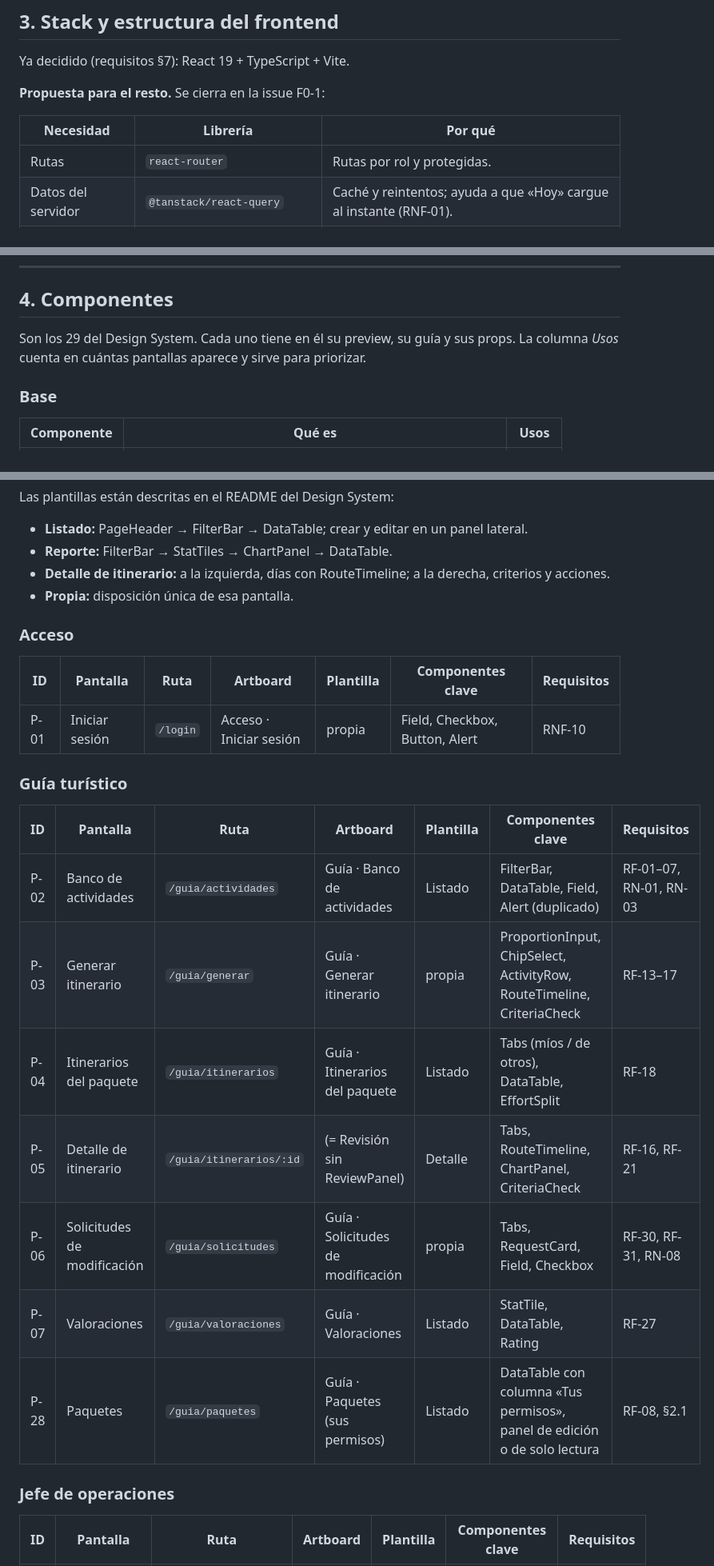
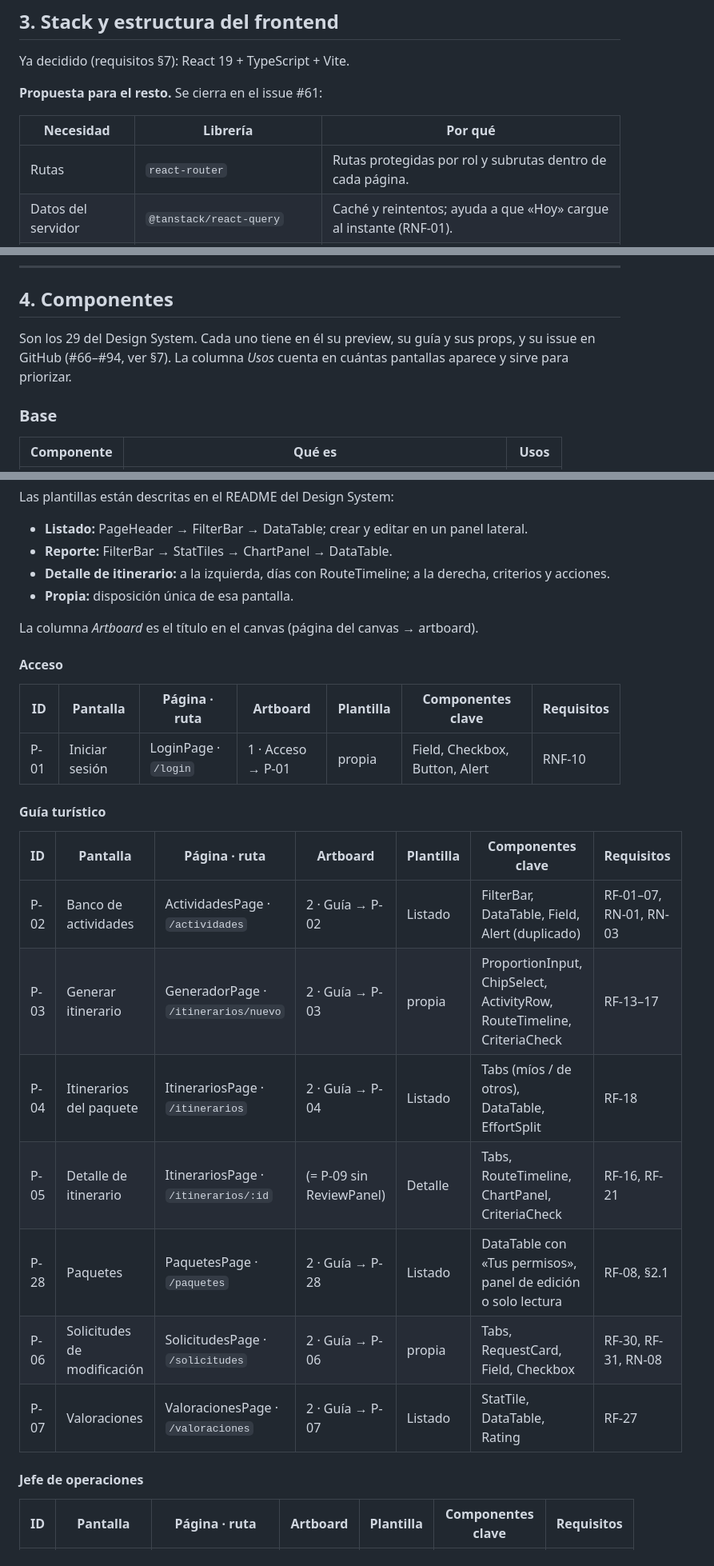
Before and after one commit to alfonsotejeda/astarship, a Markdown page: planificacion/pantallas.md, 3 parts joined by grey strips. Shown at 80% size. Drawn GitHub-style.

```diff
--- a/planificacion/pantallas.md
+++ b/planificacion/pantallas.md
@@ -91,11 +91,11 @@ Reglas de negocio nuevas (a añadir a `requisitos.md` §6):
 
 Ya decidido (requisitos §7): React 19 + TypeScript + Vite.
 
-**Propuesta para el resto.** Se cierra en la issue F0-1:
+**Propuesta para el resto.** Se cierra en el issue #61:
 
 | Necesidad | Librería | Por qué |
 |---|---|---|
-| Rutas | `react-router` | Rutas por rol y protegidas. |
+| Rutas | `react-router` | Rutas protegidas por rol y subrutas dentro de cada página. |
 | Datos del servidor | `@tanstack/react-query` | Caché y reintentos; ayuda a que «Hoy» cargue al instante (RNF-01). |
 | Gráficos | `recharts` | La recomienda el Design System; los colores salen de los tokens. |
 | Exportar PDF | `jspdf` + `jspdf-autotable` | RF-36: lo que se ve, en el orden actual de la tabla. |
@@ -124,8 +124,9 @@ src/
 
 ## 4. Componentes
 
-Son los 29 del Design System. Cada uno tiene en él su preview, su guía y sus props. La
-columna *Usos* cuenta en cuántas pantallas aparece y sirve para priorizar.
+Son los 29 del Design System. Cada uno tiene en él su preview, su guía y sus props, y su
+issue en GitHub (#66–#94, ver §7). La columna *Usos* cuenta en cuántas pantallas aparece
+y sirve para priorizar.
 
 ### Base
 
@@ -200,25 +228,27 @@ Las plantillas están descritas en el README del Design System:
 - **Detalle de itinerario:** a la izquierda, días con RouteTimeline; a la derecha, criterios y acciones.
 - **Propia:** disposición única de esa pantalla.
 
-### Acceso
+La columna *Artboard* es el título en el canvas (página del canvas → artboard).
 
-| ID | Pantalla | Ruta | Artboard | Plantilla | Componentes clave | Requisitos |
+#### Acceso
+
+| ID | Pantalla | Página · ruta | Artboard | Plantilla | Componentes clave | Requisitos |
 |---|---|---|---|---|---|---|
-| P-01 | Iniciar sesión | `/login` | Acceso · Iniciar sesión | propia | Field, Checkbox, Button, Alert | RNF-10 |
+| P-01 | Iniciar sesión | LoginPage · `/login` | 1 · Acceso → P-01 | propia | Field, Checkbox, Button, Alert | RNF-10 |
 
-### Guía turístico
+#### Guía turístico
 
-| ID | Pantalla | Ruta | Artboard | Plantilla | Componentes clave | Requisitos |
+| ID | Pantalla | Página · ruta | Artboard | Plantilla | Componentes clave | Requisitos |
 |---|---|---|---|---|---|---|
-| P-02 | Banco de actividades | `/guia/actividades` | Guía · Banco de actividades | Listado | FilterBar, DataTable, Field, Alert (duplicado) | RF-01–07, RN-01, RN-03 |
-| P-03 | Generar itinerario | `/guia/generar` | Guía · Generar itinerario | propia | ProportionInput, ChipSelect, ActivityRow, RouteTimeline, CriteriaCheck | RF-13–17 |
-| P-04 | Itinerarios del paquete | `/guia/itinerarios` | Guía · Itinerarios del paquete | Listado | Tabs (míos / de otros), DataTable, EffortSplit | RF-18 |
-| P-05 | Detalle de itinerario | `/guia/itinerarios/:id` | (= Revisión sin ReviewPanel) | Detalle | Tabs, RouteTimeline, ChartPanel, CriteriaCheck | RF-16, RF-21 |
-| P-06 | Solicitudes de modificación | `/guia/solicitudes` | Guía · Solicitudes de modificación | propia | Tabs, RequestCard, Field, Checkbox | RF-30, RF-31, RN-08 |
-| P-07 | Valoraciones | `/guia/valoraciones` | Guía · Valoraciones | Listado | StatTile, DataTable, Rating | RF-27 |
-| P-28 | Paquetes | `/guia/paquetes` | Guía · Paquetes (sus permisos) | Listado | DataTable con columna «Tus permisos», panel de edición o de solo lectura | RF-08, §2.1 |
+| P-02 | Banco de actividades | ActividadesPage · `/actividades` | 2 · Guía → P-02 | Listado | FilterBar, DataTable, Field, Alert (duplicado) | RF-01–07, RN-01, RN-03 |
+| P-03 | Generar itinerario | GeneradorPage · `/itinerarios/nuevo` | 2 · Guía → P-03 | propia | ProportionInput, ChipSelect, ActivityRow, RouteTimeline, CriteriaCheck | RF-13–17 |
+| P-04 | Itinerarios del paquete | ItinerariosPage · `/itinerarios` | 2 · Guía → P-04 | Listado | Tabs (míos / de otros), DataTable, EffortSplit | RF-18 |
+| P-05 | Detalle de itinerario | ItinerariosPage · `/itinerarios/:id` | (= P-09 sin ReviewPanel) | Detalle | Tabs, RouteTimeline, ChartPanel, CriteriaCheck | RF-16, RF-21 |
+| P-28 | Paquetes | PaquetesPage · `/paquetes` | 2 · Guía → P-28 | Listado | DataTable con «Tus permisos», panel de edición o solo lectura | RF-08, §2.1 |
+| P-06 | Solicitudes de modificación | SolicitudesPage · `/solicitudes` | 2 · Guía → P-06 | propia | Tabs, RequestCard, Field, Checkbox | RF-30, RF-31, RN-08 |
+| P-07 | Valoraciones | ValoracionesPage · `/valoraciones` | 2 · Guía → P-07 | Listado | StatTile, DataTable, Rating | RF-27 |
 
-### Jefe de operaciones
+#### Jefe de operaciones
 
-| ID | Pantalla | Ruta | Artboard | Plantilla | Componentes clave | Requisitos |
+| ID | Pantalla | Página · ruta | Artboard | Plantilla | Componentes clave | Requisitos |
 |---|---|---|---|---|---|---|
```
Also changed, not shown: other parts of planificacion/pantallas.md (+114 -79 lines).
